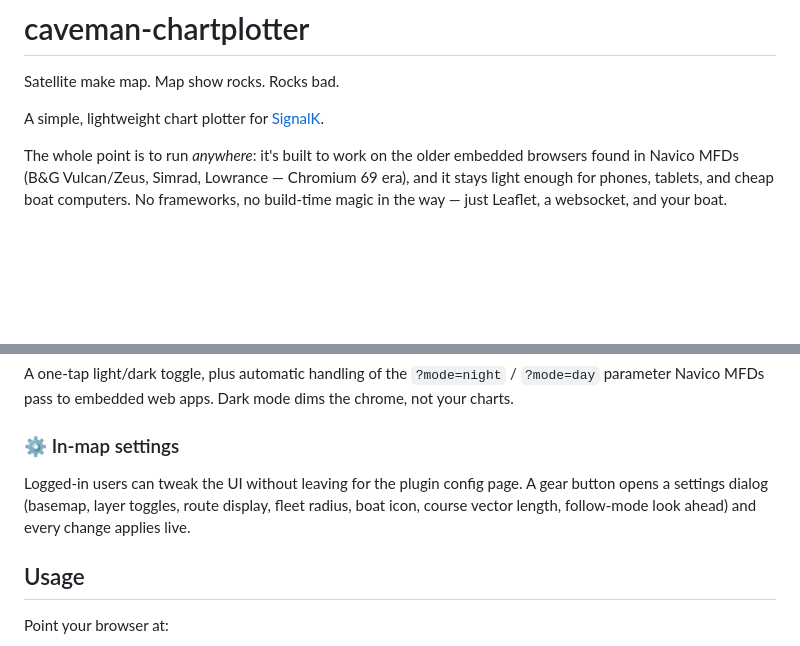
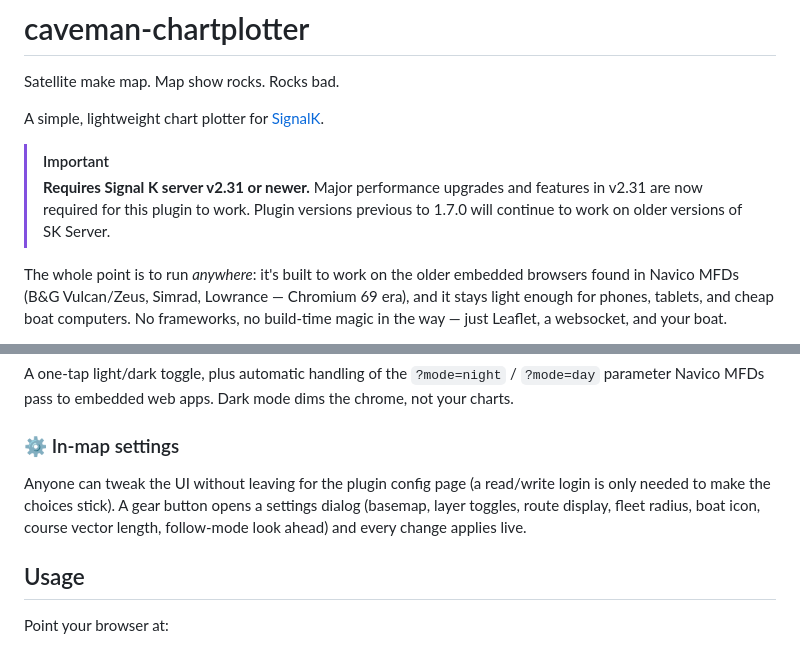
Before and after one commit to hoeken/caveman-chartplotter, a Markdown page: README.md, 2 parts joined by grey strips. Rendered like a GitHub page; blank space fills up the shorter version.

```diff
--- a/README.md
+++ b/README.md
@@ -3,6 +3,9 @@
 Satellite make map. Map show rocks. Rocks bad.
 
 A simple, lightweight chart plotter for [SignalK](https://signalk.org/).
+
+> [!IMPORTANT]
+> **Requires Signal K server v2.31 or newer.** Major performance upgrades and features in v2.31 are now required for this plugin to work. Plugin versions previous to 1.7.0 will continue to work on older versions of SK Server.
 
 The whole point is to run *anywhere*: it's built to work on the older embedded browsers found in Navico MFDs (B&G Vulcan/Zeus, Simrad, Lowrance — Chromium 69 era), and it stays light enough for phones, tablets, and cheap boat computers. No frameworks, no build-time magic in the way — just Leaflet, a websocket, and your boat.
 
@@ -40,7 +43,7 @@ A one-tap light/dark toggle, plus automatic handling of the `?mode=night` / `?mo
 
 ### ⚙️ In-map settings
 
-Logged-in users can tweak the UI without leaving for the plugin config page. A gear button opens a settings dialog (basemap, layer toggles, route display, fleet radius, boat icon, course vector length, follow-mode look ahead) and every change applies live.
+Anyone can tweak the UI without leaving for the plugin config page (a read/write login is only needed to make the choices stick). A gear button opens a settings dialog (basemap, layer toggles, route display, fleet radius, boat icon, course vector length, follow-mode look ahead) and every change applies live.
 
 ## Usage
 
```
Also changed, not shown: CHANGELOG.md (+16 -0 lines).
